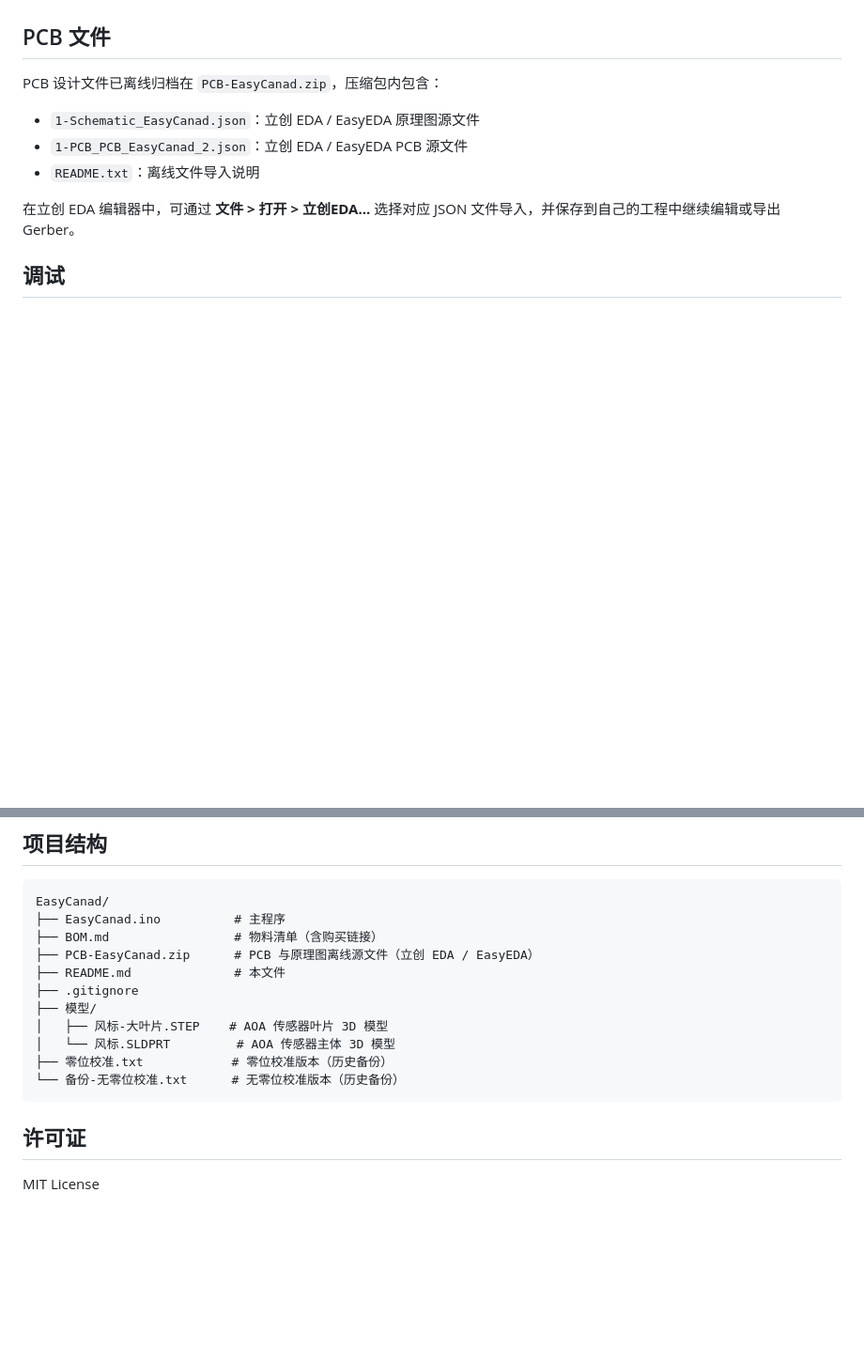
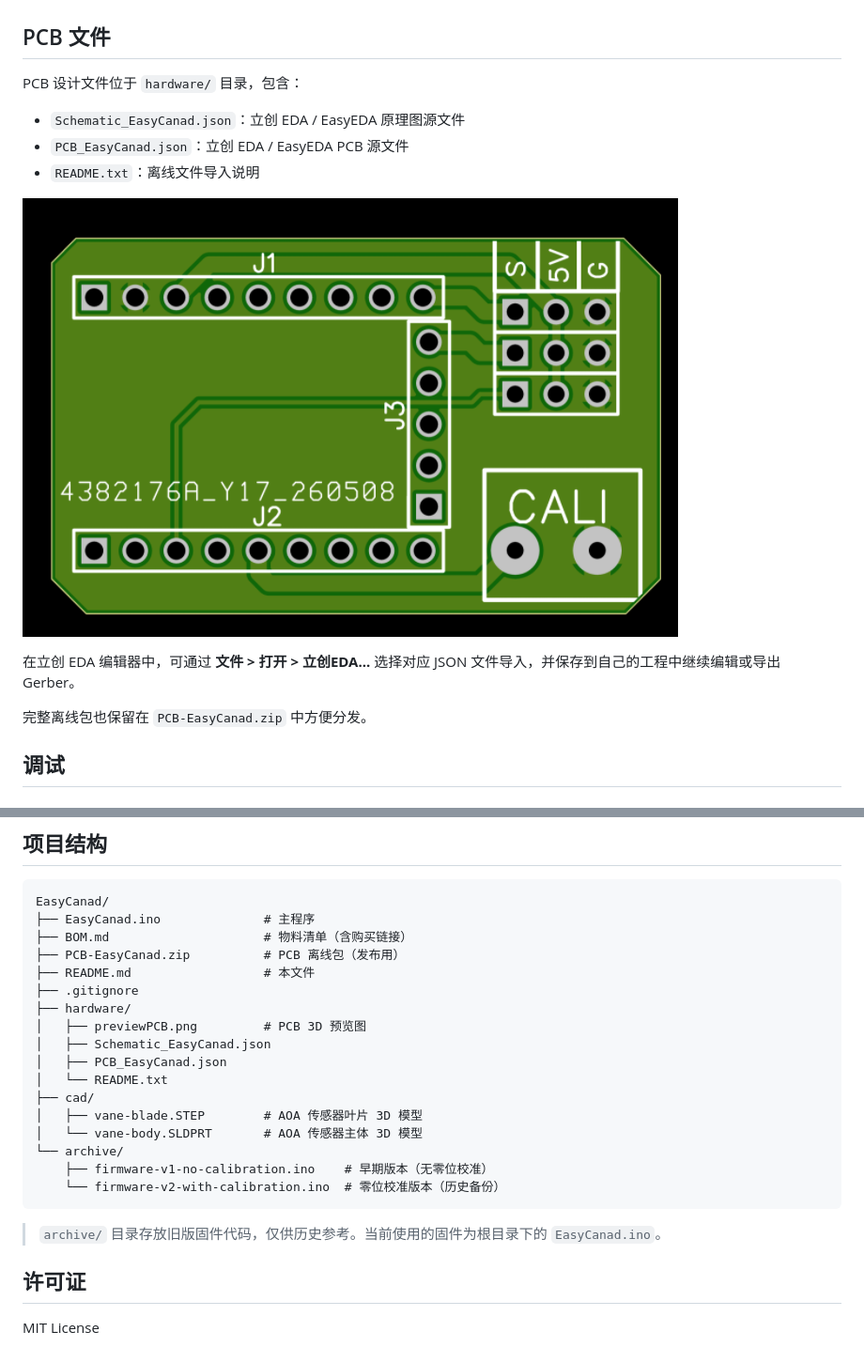
Before and after one commit to Patrickstarxx/EasyCanad, a Markdown page: README.md, 2 parts joined by grey strips. Shown: that part at 94% size. Drawn GitHub-style; pictures changed too: hardware/previewPCB.png (added); blank space fills up the shorter version.

Commit message:
chore: reorganize repo structure
- Rename 模型/ to cad/ with English file names
- Extract PCB files to hardware/ directory
- Move old firmware backups to archive/ with .ino extension
- Update README.md with new structure and PCB preview
- Update BOM.md with corrected file paths

````diff
--- a/README.md
+++ b/README.md
@@ -46,13 +46,17 @@ RC 俯仰通道 ───────── │ D2 (INT0)        │
 
 ## PCB 文件
 
-PCB 设计文件已离线归档在 `PCB-EasyCanad.zip`，压缩包内包含：
+PCB 设计文件位于 `hardware/` 目录，包含：
 
-- `1-Schematic_EasyCanad.json`：立创 EDA / EasyEDA 原理图源文件
-- `1-PCB_PCB_EasyCanad_2.json`：立创 EDA / EasyEDA PCB 源文件
+- `Schematic_EasyCanad.json`：立创 EDA / EasyEDA 原理图源文件
+- `PCB_EasyCanad.json`：立创 EDA / EasyEDA PCB 源文件
 - `README.txt`：离线文件导入说明
 
+![PCB 3D 预览](hardware/previewPCB.png)
+
 在立创 EDA 编辑器中，可通过 **文件 > 打开 > 立创EDA...** 选择对应 JSON 文件导入，并保存到自己的工程中继续编辑或导出 Gerber。
+
+完整离线包也保留在 `PCB-EasyCanad.zip` 中方便分发。
 
 ## 调试
 
@@ -107,17 +111,25 @@ AOA 系数 `1.2` 为控制增益，使鸭翼对攻角变化有一定超前响应
 
 ```
 EasyCanad/
-├── EasyCanad.ino          # 主程序
-├── BOM.md                 # 物料清单（含购买链接）
-├── PCB-EasyCanad.zip      # PCB 与原理图离线源文件（立创 EDA / EasyEDA）
-├── README.md              # 本文件
+├── EasyCanad.ino              # 主程序
+├── BOM.md                     # 物料清单（含购买链接）
+├── PCB-EasyCanad.zip          # PCB 离线包（发布用）
+├── README.md                  # 本文件
 ├── .gitignore
-├── 模型/
-│   ├── 风标-大叶片.STEP    # AOA 传感器叶片 3D 模型
-│   └── 风标.SLDPRT         # AOA 传感器主体 3D 模型
-├── 零位校准.txt            # 零位校准版本（历史备份）
-└── 备份-无零位校准.txt      # 无零位校准版本（历史备份）
+├── hardware/
+│   ├── previewPCB.png         # PCB 3D 预览图
+│   ├── Schematic_EasyCanad.json
+│   ├── PCB_EasyCanad.json
+│   └── README.txt
+├── cad/
+│   ├── vane-blade.STEP        # AOA 传感器叶片 3D 模型
+│   └── vane-body.SLDPRT       # AOA 传感器主体 3D 模型
+└── archive/
+    ├── firmware-v1-no-calibration.ino    # 早期版本（无零位校准）
+    └── firmware-v2-with-calibration.ino  # 零位校准版本（历史备份）
 ```
+
+> `archive/` 目录存放旧版固件代码，仅供历史参考。当前使用的固件为根目录下的 `EasyCanad.ino`。
 
 ## 许可证
 
````
Also changed, not shown: BOM.md (+2 -2 lines), 13 other files.
